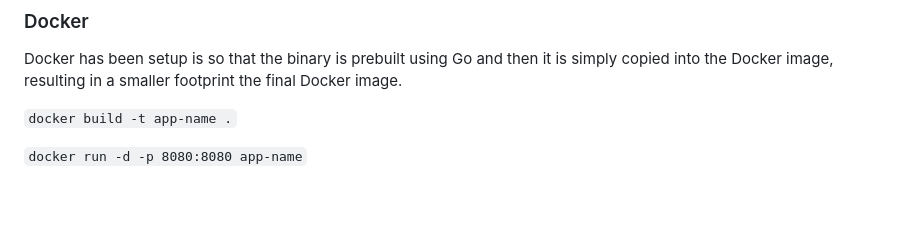
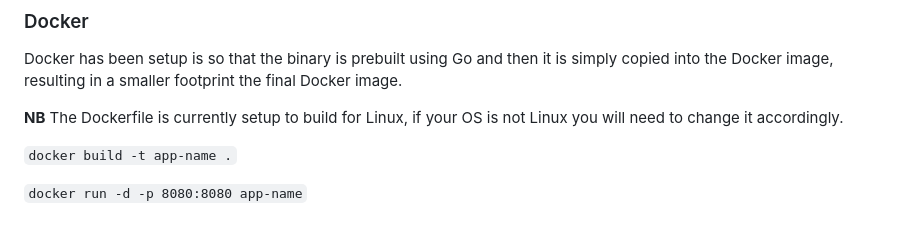
Before and after one commit to damiensedgwick/napp, a Markdown page: README.md, the part around the change. Drawn GitHub-style; blank space fills up the shorter version.

Commit message:
added note point about docker builds targeting linux

```diff
--- a/README.md
+++ b/README.md
@@ -88,6 +88,9 @@ usually the default choice when wanting to develop and iterate quickly.
 
 Docker has been setup is so that the binary is prebuilt using Go and then it is simply
 copied into the Docker image, resulting in a smaller footprint the final Docker image.
+
+**NB** The Dockerfile is currently setup to build for Linux, if your OS is not Linux
+you will need to change it accordingly.
 
 `docker build -t app-name .`
 
```
